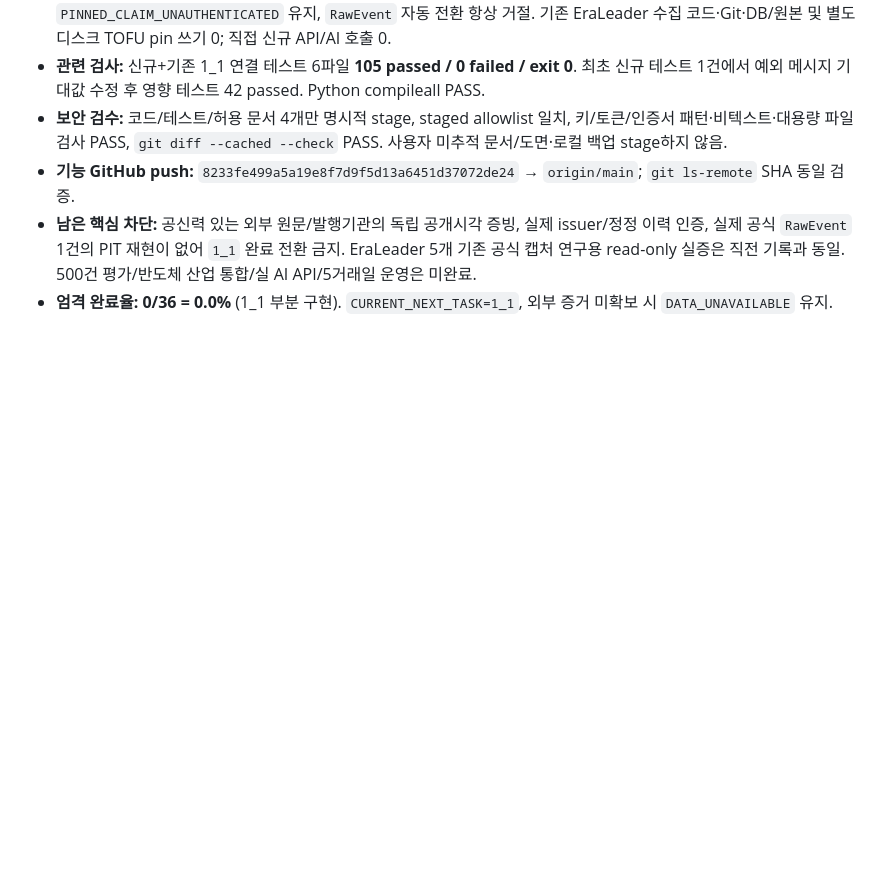
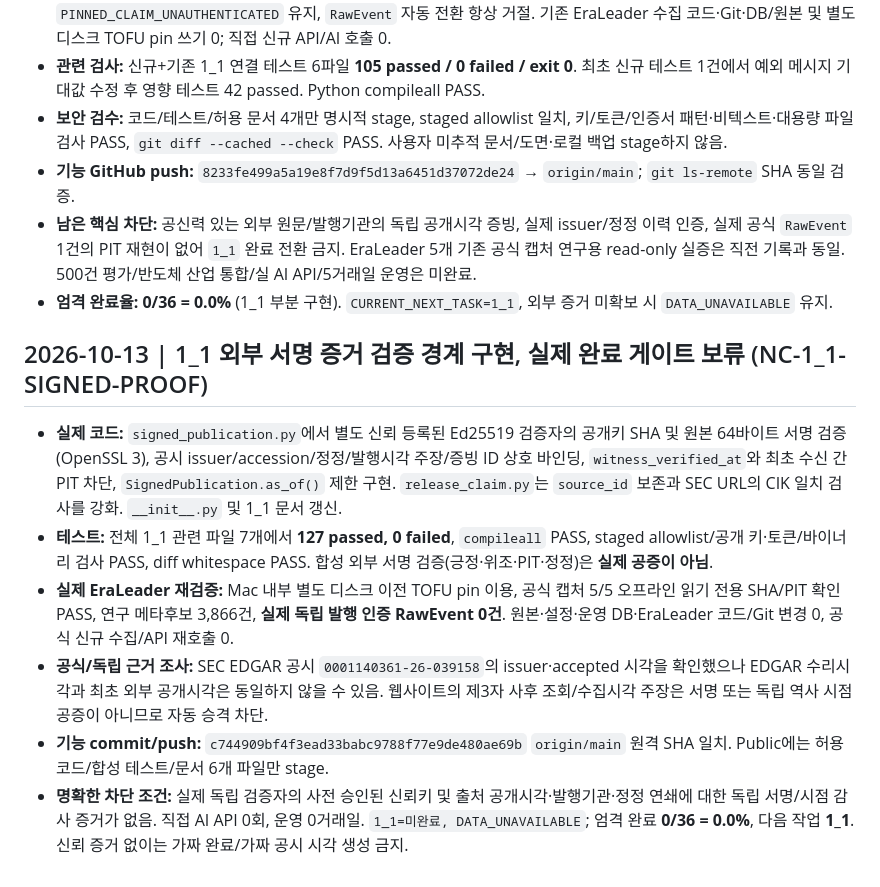
Before and after one commit to arirang0605-lgtm/1.NewsCatalystOS, a Markdown page: PROJECT_STATE.md, the part around the change. Drawn GitHub-style; blank space fills up the shorter version.

Commit message:
docs: checkpoint 1_1 independent publication proof blocker

```diff
--- a/PROJECT_STATE.md
+++ b/PROJECT_STATE.md
@@ -60,3 +60,11 @@ Git 저장소: 기존 폴더 내 main 안전 초기화·origin 연결, 기능
 - **기능 GitHub push:** `8233fe499a5a19e8f7d9f5d13a6451d37072de24` → `origin/main`; `git ls-remote` SHA 동일 검증.
 - **남은 핵심 차단:** 공신력 있는 외부 원문/발행기관의 독립 공개시각 증빙, 실제 issuer/정정 이력 인증, 실제 공식 `RawEvent` 1건의 PIT 재현이 없어 `1_1` 완료 전환 금지. EraLeader 5개 기존 공식 캡처 연구용 read-only 실증은 직전 기록과 동일. 500건 평가/반도체 산업 통합/실 AI API/5거래일 운영은 미완료.
 - **엄격 완료율:** **0/36 = 0.0%** (1_1 부분 구현). `CURRENT_NEXT_TASK=1_1`, 외부 증거 미확보 시 `DATA_UNAVAILABLE` 유지.
+
+## 2026-10-13 | 1_1 외부 서명 증거 검증 경계 구현, 실제 완료 게이트 보류 (NC-1_1-SIGNED-PROOF)
+- **실제 코드:** `signed_publication.py`에서 별도 신뢰 등록된 Ed25519 검증자의 공개키 SHA 및 원본 64바이트 서명 검증(OpenSSL 3), 공시 issuer/accession/정정/발행시각 주장/증빙 ID 상호 바인딩, `witness_verified_at`와 최초 수신 간 PIT 차단, `SignedPublication.as_of()` 제한 구현. `release_claim.py`는 `source_id` 보존과 SEC URL의 CIK 일치 검사를 강화. `__init__.py` 및 1_1 문서 갱신.
+- **테스트:** 전체 1_1 관련 파일 7개에서 **127 passed, 0 failed**, `compileall` PASS, staged allowlist/공개 키·토큰/바이너리 검사 PASS, diff whitespace PASS. 합성 외부 서명 검증(긍정·위조·PIT·정정)은 **실제 공증이 아님**.
+- **실제 EraLeader 재검증:** Mac 내부 별도 디스크 이전 TOFU pin 이용, 공식 캡처 5/5 오프라인 읽기 전용 SHA/PIT 확인 PASS, 연구 메타후보 3,866건, **실제 독립 발행 인증 RawEvent 0건**. 원본·설정·운영 DB·EraLeader 코드/Git 변경 0, 공식 신규 수집/API 재호출 0.
+- **공식/독립 근거 조사:** SEC EDGAR 공시 `0001140361-26-039158`의 issuer·accepted 시각을 확인했으나 EDGAR 수리시각과 최초 외부 공개시각은 동일하지 않을 수 있음. 웹사이트의 제3자 사후 조회/수집시각 주장은 서명 또는 독립 역사 시점공증이 아니므로 자동 승격 차단.
+- **기능 commit/push:** `c744909bf4f3ead33babc9788f77e9de480ae69b` `origin/main` 원격 SHA 일치. Public에는 허용 코드/합성 테스트/문서 6개 파일만 stage.
+- **명확한 차단 조건:** 실제 독립 검증자의 사전 승인된 신뢰키 및 출처 공개시각·발행기관·정정 연쇄에 대한 독립 서명/시점 감사 증거가 없음. 직접 AI API 0회, 운영 0거래일. `1_1=미완료, DATA_UNAVAILABLE`; 엄격 완료 **0/36 = 0.0%**, 다음 작업 **1_1**. 신뢰 증거 없이는 가짜 완료/가짜 공시 시각 생성 금지.
```
Also changed, not shown: NEXT_TASK.md (+6 -0 lines), START_HERE_NEXT_CHAT.md (+4 -0 lines).
